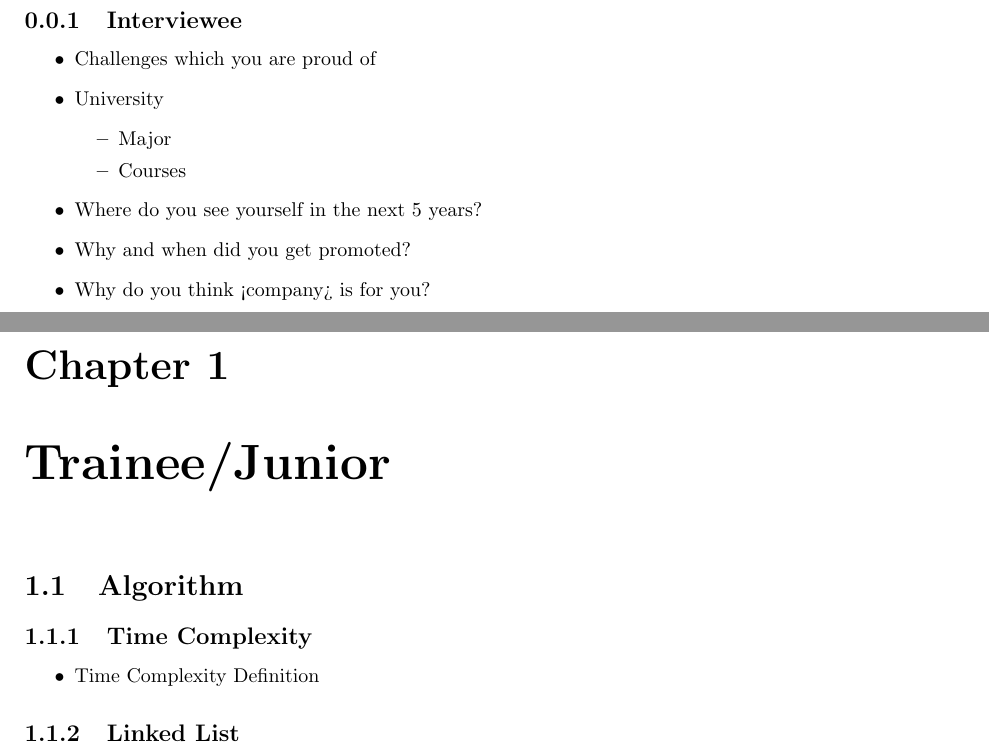
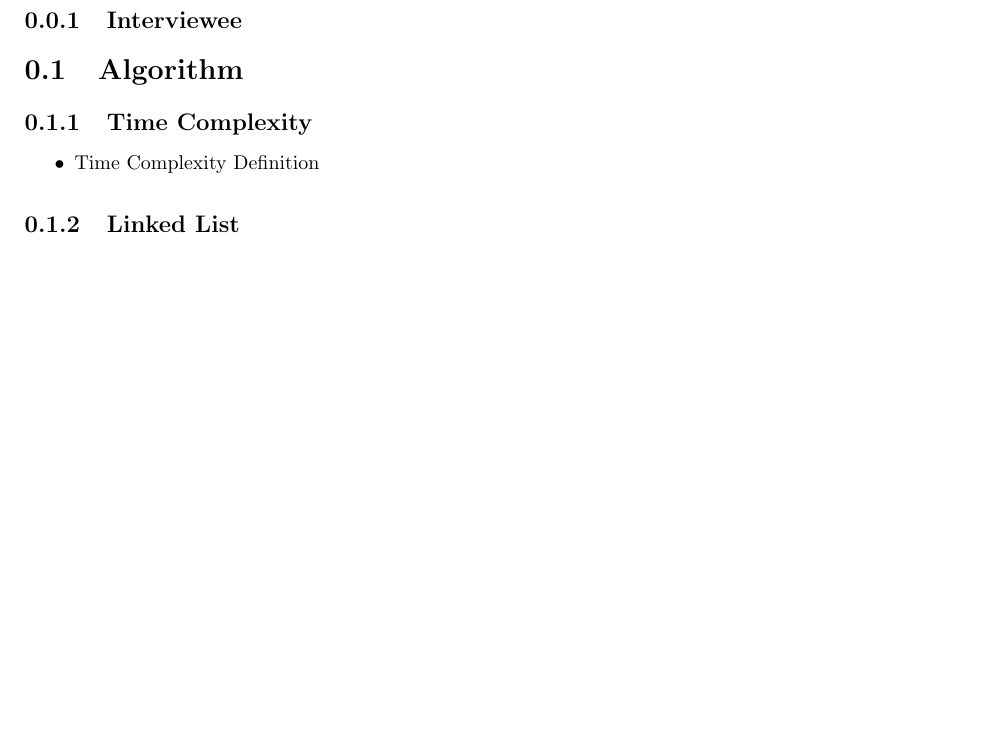
Before and after one commit to 1995parham-teaching/interviews, a LaTeX book (interview-paper/main.tex): two parts of pages 2 and 3 of 9 before the commit and part of page 2 of 9 after it, the two joined at a grey line, cut so that both start at the same text, the shorter picture padded with empty space. Compiled offline with pdfLaTeX.

Commit message:
feat: remove unused sections

```diff
--- a/interview-paper/main.tex
+++ b/interview-paper/main.tex
@@ -23,20 +23,6 @@
 \maketitle
 
 \subsection{Interviewee}
-
-\begin{itemize}
-  \item Challenges which you are proud of
-  \item University
-    \begin{itemize}
-      \item Major
-      \item Courses
-    \end{itemize}
-  \item Where do you see yourself in the next 5 years?
-  \item Why and when did you get promoted?
-  \item Why do you think <company> is for you?
-\end{itemize}
-
-\chapter{Trainee/Junior}
 
 \section{Algorithm}
 
```
